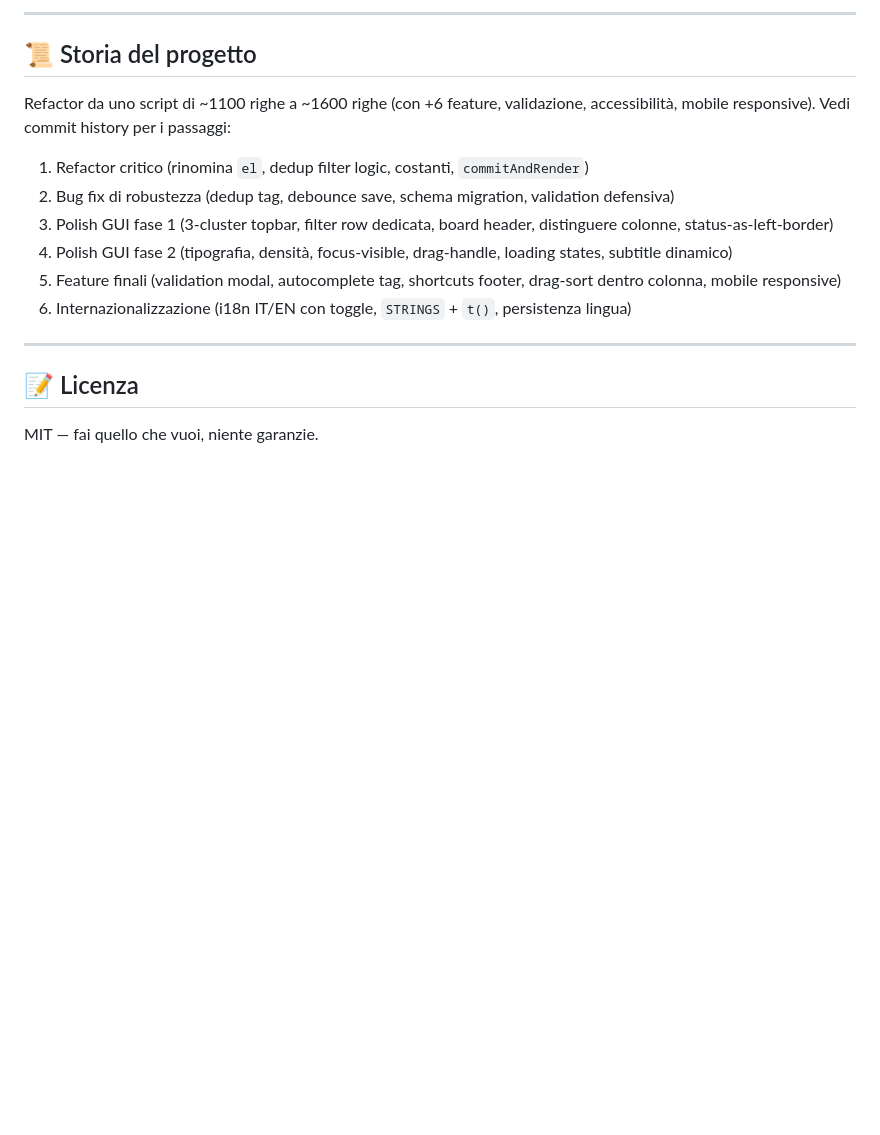
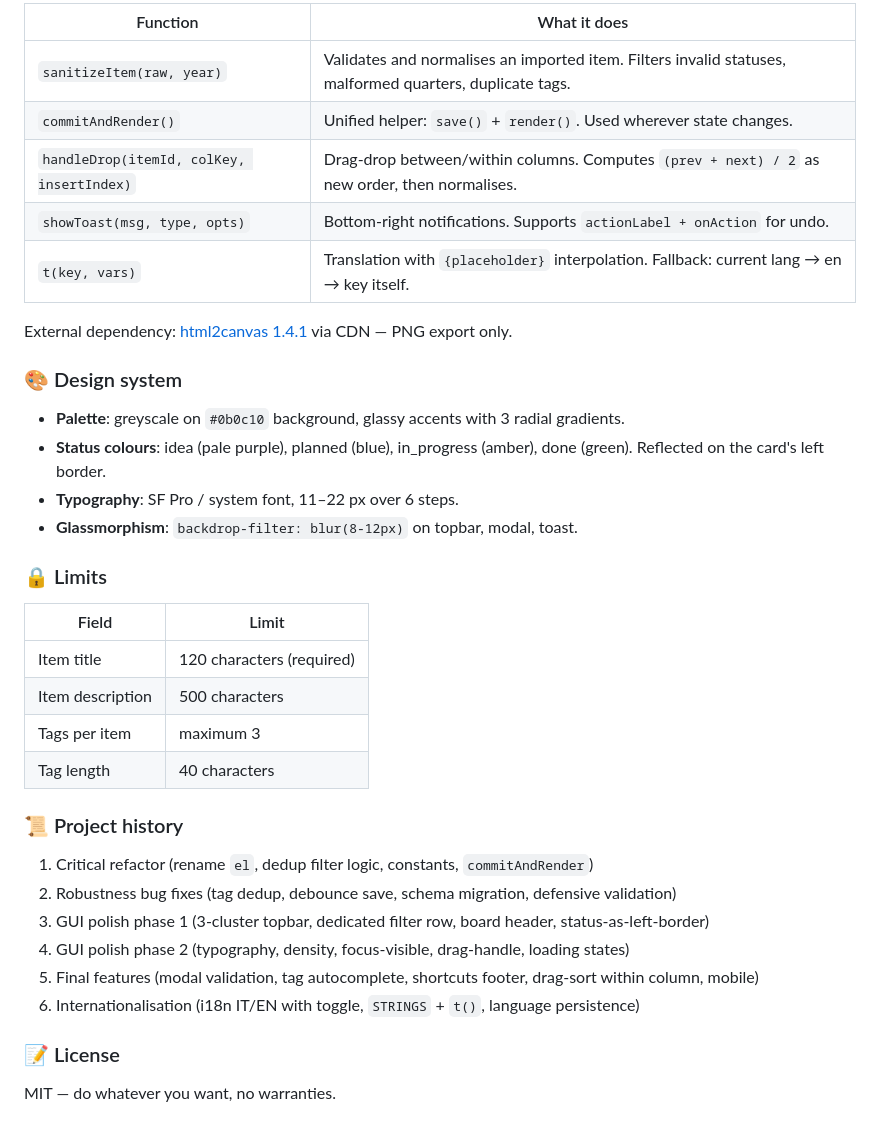
Before and after one commit to Surfab/product-roadmap-mvp, a Markdown page: README.md, the part around one of its changes. Drawn GitHub-style; blank space fills up the shorter version.

````diff
--- a/README.md
+++ b/README.md
@@ -223,20 +222,40 @@ Il bottone **PDF** apre il dialog di stampa del browser con uno stylesheet `@med
 ```
 
----
+| Function | What it does |
+|---|---|
+| `sanitizeItem(raw, year)` | Validates and normalises an imported item. Filters invalid statuses, malformed quarters, duplicate tags. |
+| `commitAndRender()` | Unified helper: `save()` + `render()`. Used wherever state changes. |
+| `handleDrop(itemId, colKey, insertIndex)` | Drag-drop between/within columns. Computes `(prev + next) / 2` as new order, then normalises. |
+| `showToast(msg, type, opts)` | Bottom-right notifications. Supports `actionLabel + onAction` for undo. |
+| `t(key, vars)` | Translation with `{placeholder}` interpolation. Fallback: current lang → en → key itself. |
 
-## 📜 Storia del progetto
+External dependency: [html2canvas 1.4.1](https://html2canvas.hertzen.com/) via CDN — PNG export only.
 
-Refactor da uno script di ~1100 righe a ~1600 righe (con +6 feature, validazione, accessibilità, mobile responsive). Vedi commit history per i passaggi:
+### 🎨 Design system
 
-1. Refactor critico (rinomina `el`, dedup filter logic, costanti, `commitAndRender`)
-2. Bug fix di robustezza (dedup tag, debounce save, schema migration, validation defensiva)
-3. Polish GUI fase 1 (3-cluster topbar, filter row dedicata, board header, distinguere colonne, status-as-left-border)
-4. Polish GUI fase 2 (tipografia, densità, focus-visible, drag-handle, loading states, subtitle dinamico)
-5. Feature finali (validation modal, autocomplete tag, shortcuts footer, drag-sort dentro colonna, mobile responsive)
-6. Internazionalizzazione (i18n IT/EN con toggle, `STRINGS` + `t()`, persistenza lingua)
+- **Palette**: greyscale on `#0b0c10` background, glassy accents with 3 radial gradients.
+- **Status colours**: idea (pale purple), planned (blue), in_progress (amber), done (green). Reflected on the card's left border.
+- **Typography**: SF Pro / system font, 11–22 px over 6 steps.
+- **Glassmorphism**: `backdrop-filter: blur(8-12px)` on topbar, modal, toast.
 
----
+### 🔒 Limits
 
-## 📝 Licenza
+| Field | Limit |
+|---|---|
+| Item title | 120 characters (required) |
+| Item description | 500 characters |
+| Tags per item | maximum 3 |
+| Tag length | 40 characters |
 
-MIT — fai quello che vuoi, niente garanzie.
+### 📜 Project history
+
+1. Critical refactor (rename `el`, dedup filter logic, constants, `commitAndRender`)
+2. Robustness bug fixes (tag dedup, debounce save, schema migration, defensive validation)
+3. GUI polish phase 1 (3-cluster topbar, dedicated filter row, board header, status-as-left-border)
+4. GUI polish phase 2 (typography, density, focus-visible, drag-handle, loading states)
+5. Final features (modal validation, tag autocomplete, shortcuts footer, drag-sort within column, mobile)
+6. Internationalisation (i18n IT/EN with toggle, `STRINGS` + `t()`, language persistence)
+
+### 📝 License
+
+MIT — do whatever you want, no warranties.
````
Also changed, not shown: other parts of README.md (+112 -113 lines).
